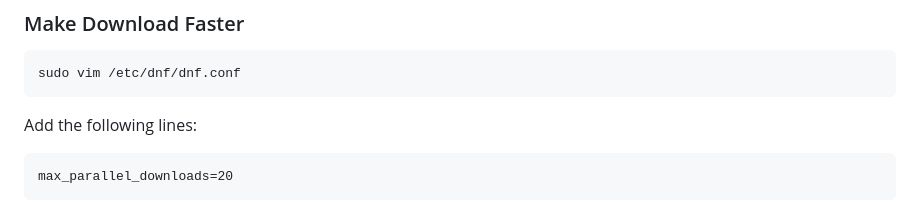
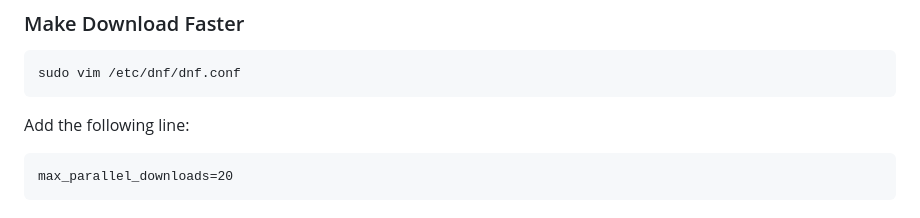
Before and after one commit to Nico-Shock/My-Fedora-44-Workspace, a Markdown page: README.md, the part around the change. Drawn GitHub-style.

````diff
--- a/README.md
+++ b/README.md
@@ -22,7 +22,7 @@ sudo dnf in vim kernel-devel kernel-headers
 ```
 sudo vim /etc/dnf/dnf.conf
 ```
-Add the following lines:
+Add the following line:
 ```
 max_parallel_downloads=20
 ```
````
